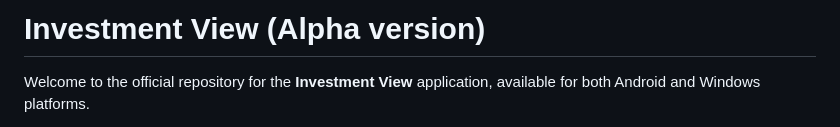
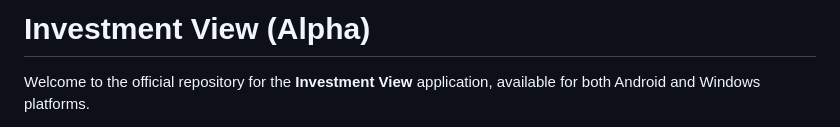
Before and after one commit to nicosrsdev/InvestmentView, a Markdown page: README.md, the part around the change. Drawn GitHub-style.

```diff
--- a/README.md
+++ b/README.md
@@ -1,4 +1,4 @@
-# Investment View (Alpha version)
+# Investment View (Alpha)
 
 Welcome to the official repository for the **Investment View** application, available for both Android and Windows platforms.
 
```
